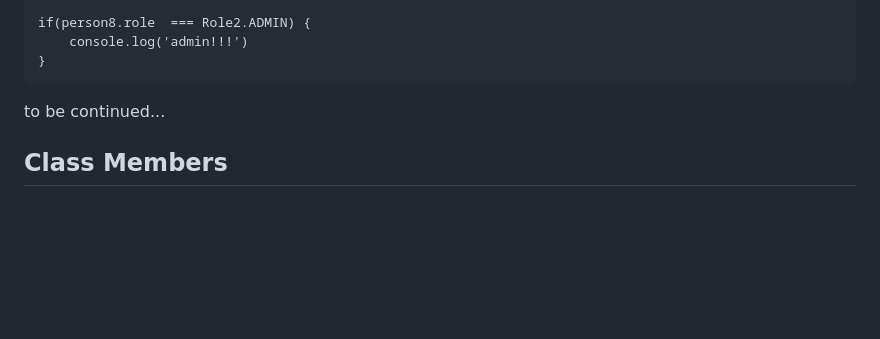
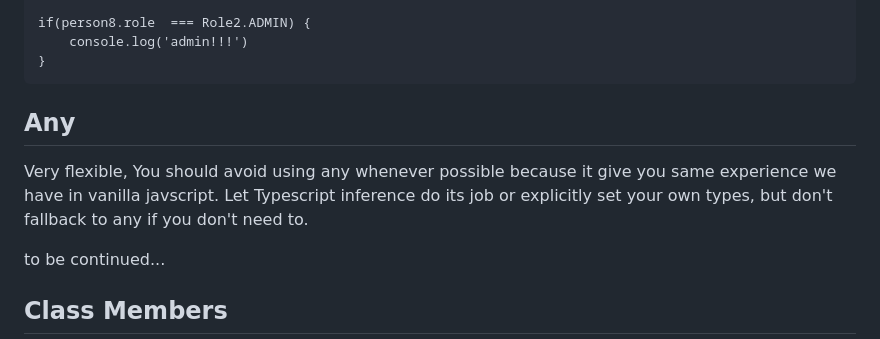
Before and after one commit to Maryam-bit/Learning-Typescript, a Markdown page: Learning-notes/README.md, the part around the change. Drawn GitHub-style; blank space fills up the shorter version.

````diff
--- a/Learning-notes/README.md
+++ b/Learning-notes/README.md
@@ -238,7 +238,8 @@ if(person8.role  === Role2.ADMIN) {
 }
 ```
 
-
+## Any
+Very flexible, You should avoid using any whenever possible because it give you same experience we have in vanilla javscript. Let Typescript inference do its job or explicitly set your own types, but don't fallback to any if you don't need to.
 
 to be continued...
 
````
